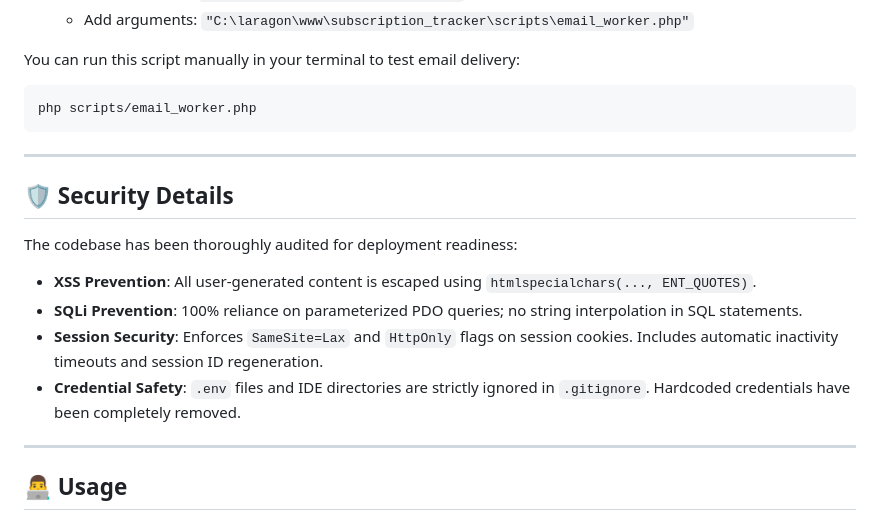
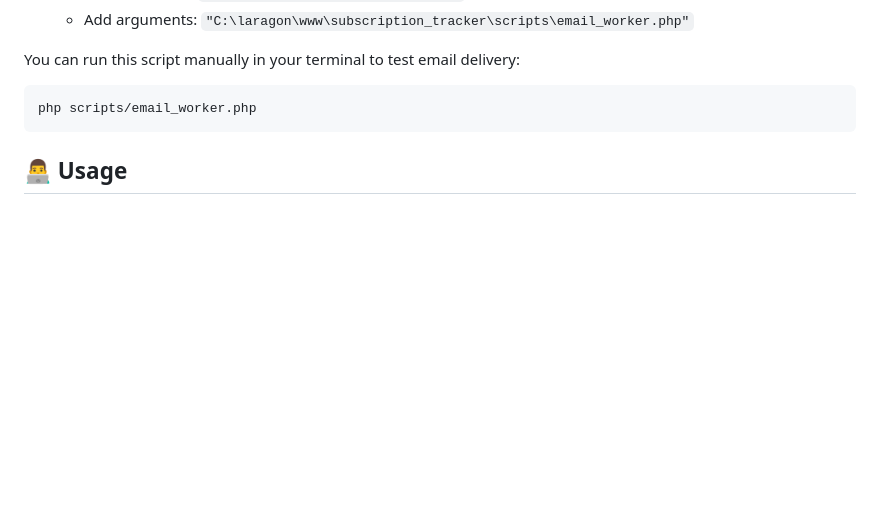
Before and after one commit to zdarkin/subscription_tracker, a Markdown page: README.md, the part around the change. GitHub-like rendering; blank space fills up the shorter version.

Commit message:
Remove security details from README
Removed the security details section from the README.

````diff
--- a/README.md
+++ b/README.md
@@ -92,17 +92,6 @@ You can run this script manually in your terminal to test email delivery:
 php scripts/email_worker.php
 ```
 
----
-
-## 🛡️ Security Details
-The codebase has been thoroughly audited for deployment readiness:
-- **XSS Prevention**: All user-generated content is escaped using `htmlspecialchars(..., ENT_QUOTES)`.
-- **SQLi Prevention**: 100% reliance on parameterized PDO queries; no string interpolation in SQL statements.
-- **Session Security**: Enforces `SameSite=Lax` and `HttpOnly` flags on session cookies. Includes automatic inactivity timeouts and session ID regeneration.
-- **Credential Safety**: `.env` files and IDE directories are strictly ignored in `.gitignore`. Hardcoded credentials have been completely removed.
-
----
-
 ## 👨‍💻 Usage
 1. Register a new user account or log in with an existing one.
 2. Navigate to **Add Subscription** to track a new recurring cost.
````
